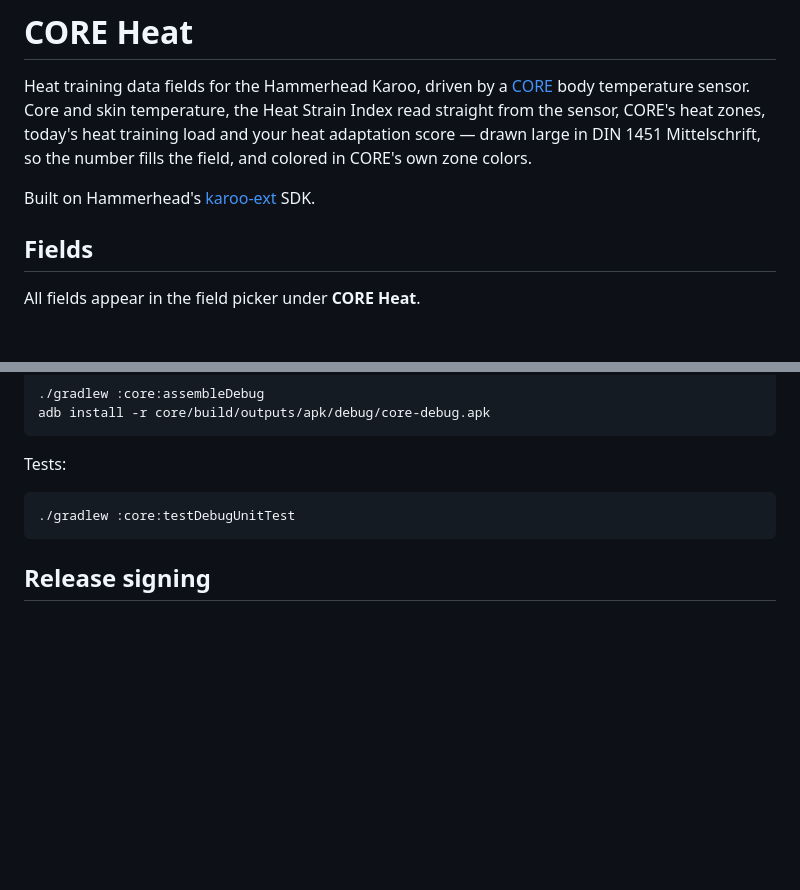
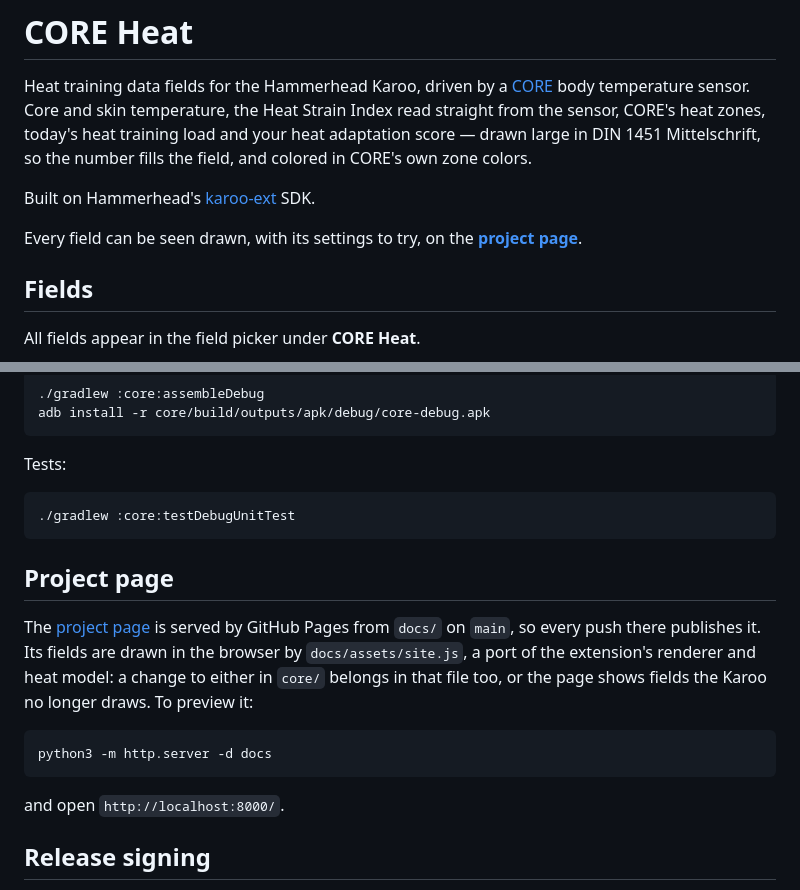
Before and after one commit to angkyria/karoo-core, a Markdown page: README.md, 2 parts joined by grey strips. Drawn GitHub-style; blank space fills up the shorter version.

Commit message:
Point the README at the project page, and say how to keep it in step
The page has a renderer of its own, ported from the extension's, so a change to the fields in
core/ has to reach docs/assets/site.js too. The README now says so, along with where the page
is published from and how to preview it.

Co-Authored-By: Claude Opus 5.5 <noreply@anthropic.com>
Claude-Session: https://claude.ai/code/session_01QF7M624eLPKbrqsUVMqaP1

````diff
--- a/README.md
+++ b/README.md
@@ -7,6 +7,9 @@ heat adaptation score — drawn large in DIN 1451 Mittelschrift, so the number f
 field, and colored in CORE's own zone colors.
 
 Built on Hammerhead's [karoo-ext](https://github.com/hammerheadnav/karoo-ext) SDK.
+
+Every field can be seen drawn, with its settings to try, on the
+**[project page](https://angkyria.github.io/karoo-core/)**.
 
 ## Fields
 
@@ -129,6 +132,20 @@ Tests:
 ./gradlew :core:testDebugUnitTest
 ```
 
+## Project page
+
+The [project page](https://angkyria.github.io/karoo-core/) is served by GitHub Pages from `docs/`
+on `main`, so every push there publishes it. Its fields are drawn in the browser by
+`docs/assets/site.js`, a port of the extension's renderer and heat model: a change to either in
+`core/` belongs in that file too, or the page shows fields the Karoo no longer draws. To preview
+it:
+
+```
+python3 -m http.server -d docs
+```
+
+and open `http://localhost:8000/`.
+
 ## Release signing
 
 Every release has to be signed with the same key, forever: Android refuses to install an update
````
